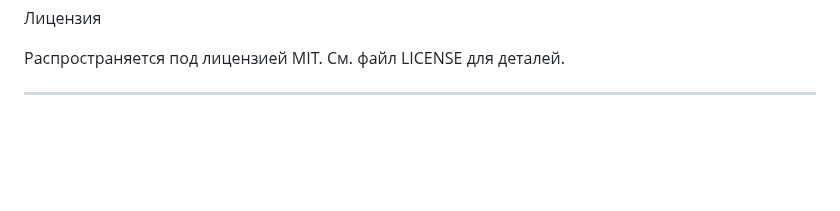
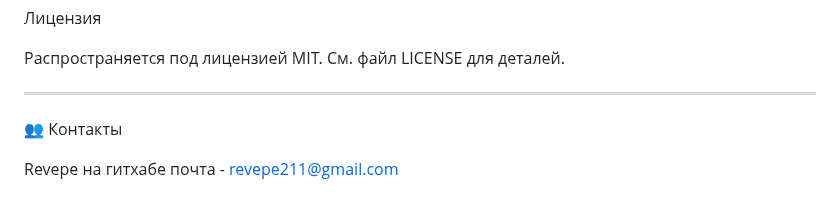
Before and after one commit to Revepe/magazin_revepe, a Markdown page: README.md, the part around the change. GitHub-like rendering; blank space fills up the shorter version.

```diff
--- a/README.md
+++ b/README.md
@@ -145,3 +145,7 @@ python app.py
 Распространяется под лицензией MIT. См. файл LICENSE для деталей.
 
 ---
+👥 Контакты
+
+Revepe на гитхабе
+почта - revepe211@gmail.com
```
